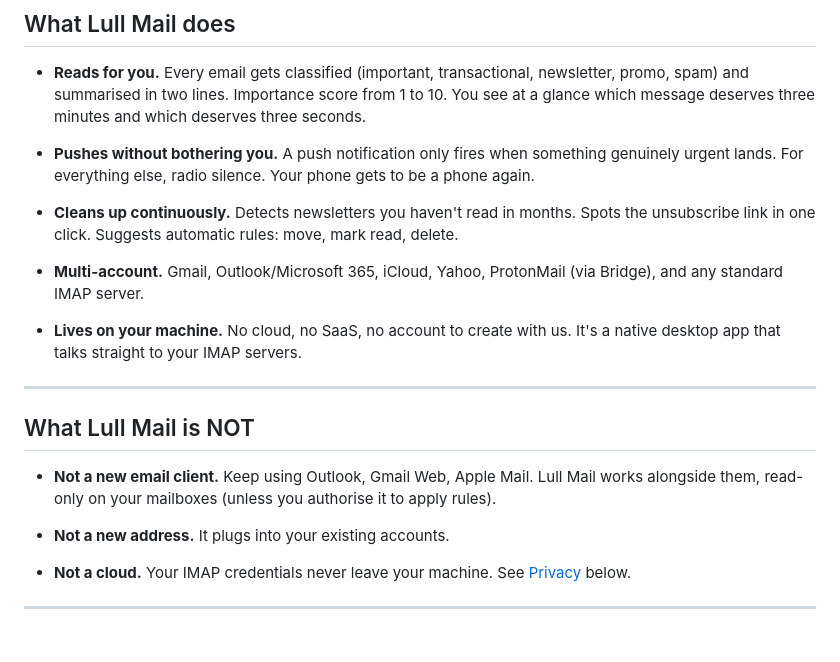
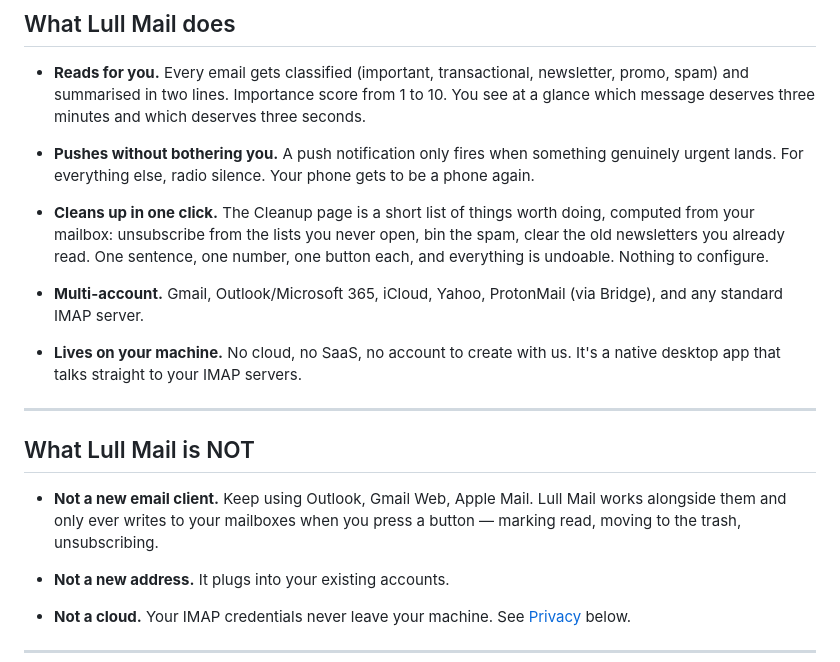
Before and after one commit to alexiscrocilla/Lull-Mail, a Markdown page: README.md, the part around the change. Drawn GitHub-style; blank space fills up the shorter version.

```diff
--- a/README.md
+++ b/README.md
@@ -59,9 +59,11 @@ and registers the app in *Installed apps* for clean uninstallation.
   when something genuinely urgent lands. For everything else,
   radio silence. Your phone gets to be a phone again.
 
-- **Cleans up continuously.** Detects newsletters you haven't read
-  in months. Spots the unsubscribe link in one click. Suggests
-  automatic rules: move, mark read, delete.
+- **Cleans up in one click.** The Cleanup page is a short list of
+  things worth doing, computed from your mailbox: unsubscribe from
+  the lists you never open, bin the spam, clear the old newsletters
+  you already read. One sentence, one number, one button each, and
+  everything is undoable. Nothing to configure.
 
 - **Multi-account.** Gmail, Outlook/Microsoft 365, iCloud, Yahoo,
   ProtonMail (via Bridge), and any standard IMAP server.
@@ -74,8 +76,9 @@ and registers the app in *Installed apps* for clean uninstallation.
 ## What Lull Mail is NOT
 
 - **Not a new email client.** Keep using Outlook, Gmail Web, Apple
-  Mail. Lull Mail works alongside them, read-only on your mailboxes
-  (unless you authorise it to apply rules).
+  Mail. Lull Mail works alongside them and only ever writes to your
+  mailboxes when you press a button — marking read, moving to the
+  trash, unsubscribing.
 
 - **Not a new address.** It plugs into your existing accounts.
 
```
Also changed, not shown: docs/DEVELOPING.md (+15 -4 lines).
